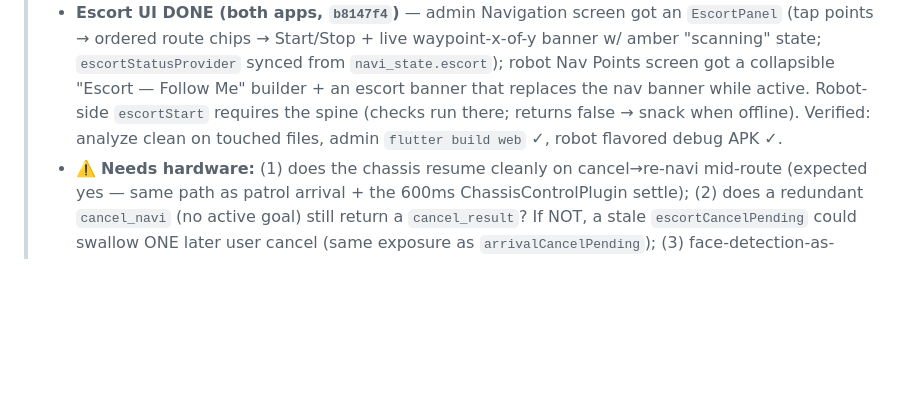
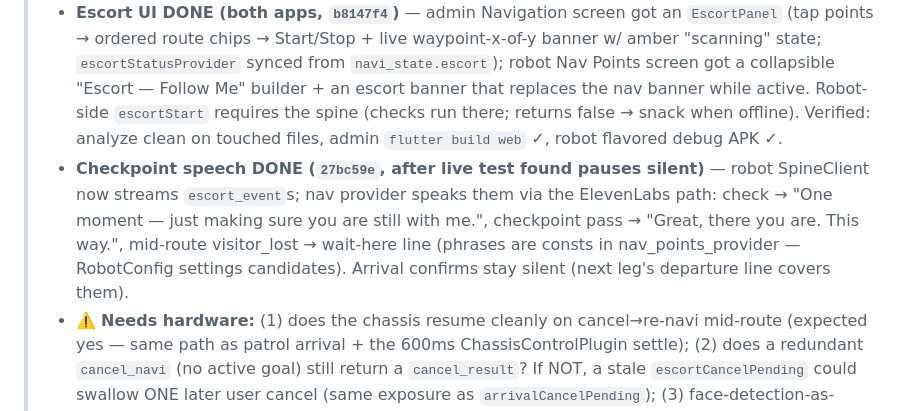
Before and after one commit to nishant-6585/TimoDesk, a Markdown page: HANDOFF.md, the part around the change. GitHub-like rendering; blank space fills up the shorter version.

Commit message:
docs(handoff): escort checkpoint speech note
Co-Authored-By: Claude Fable 5 <noreply@anthropic.com>

```diff
--- a/HANDOFF.md
+++ b/HANDOFF.md
@@ -7,6 +7,7 @@
 > - Wiring in server.ts: escort rides the normal navi pipeline (naviState banners/`arrivalText` speech/arrival watch all work; `source:'escort'`, `escort:{active,index,total,checking}` on `navi_state`); `escort_event` RobotEvent breadcrumbs (started/checkpoint/arrival_check/person_confirmed/finished); patrol⇄escort⇄dock mutually exclusive; STOP interlock rejects `escort_start` + is re-checked before every leg/resume dispatch.
 > - Spine **159 vitest passing** (was 140), `tsc --noEmit` clean. Zero behavior change to patrol/navi/drive/dock/interlocks (additive only).
 > - **Escort UI DONE (both apps, `b8147f4`)** — admin Navigation screen got an `EscortPanel` (tap points → ordered route chips → Start/Stop + live waypoint-x-of-y banner w/ amber "scanning" state; `escortStatusProvider` synced from `navi_state.escort`); robot Nav Points screen got a collapsible "Escort — Follow Me" builder + an escort banner that replaces the nav banner while active. Robot-side `escortStart` requires the spine (checks run there; returns false → snack when offline). Verified: analyze clean on touched files, admin `flutter build web` ✓, robot flavored debug APK ✓.
+> - **Checkpoint speech DONE (`27bc59e`, after live test found pauses silent)** — robot SpineClient now streams `escort_event`s; nav provider speaks them via the ElevenLabs path: check → "One moment — just making sure you are still with me.", checkpoint pass → "Great, there you are. This way.", mid-route visitor_lost → wait-here line (phrases are consts in nav_points_provider — RobotConfig settings candidates). Arrival confirms stay silent (next leg's departure line covers them).
 > - ⚠️ **Needs hardware:** (1) does the chassis resume cleanly on cancel→re-navi mid-route (expected yes — same path as patrol arrival + the 600ms ChassisControlPlugin settle); (2) does a redundant `cancel_navi` (no active goal) still return a `cancel_result`? If NOT, a stale `escortCancelPending` could swallow ONE later user cancel (same exposure as `arrivalCancelPending`); (3) face-detection-as-person-proxy: visitor must roughly face the robot during a check — tune sweep range/settle (700ms) + timeout on the bench; (4) no UI yet — trigger via WS intent (admin app/MCP tools are follow-ups).
 
 > **🔌 2026-07-28 — MCP showcase built: Mikee MCP server + plugin platform (all unit-tested, NOT yet run against live spine/robot).**
```
